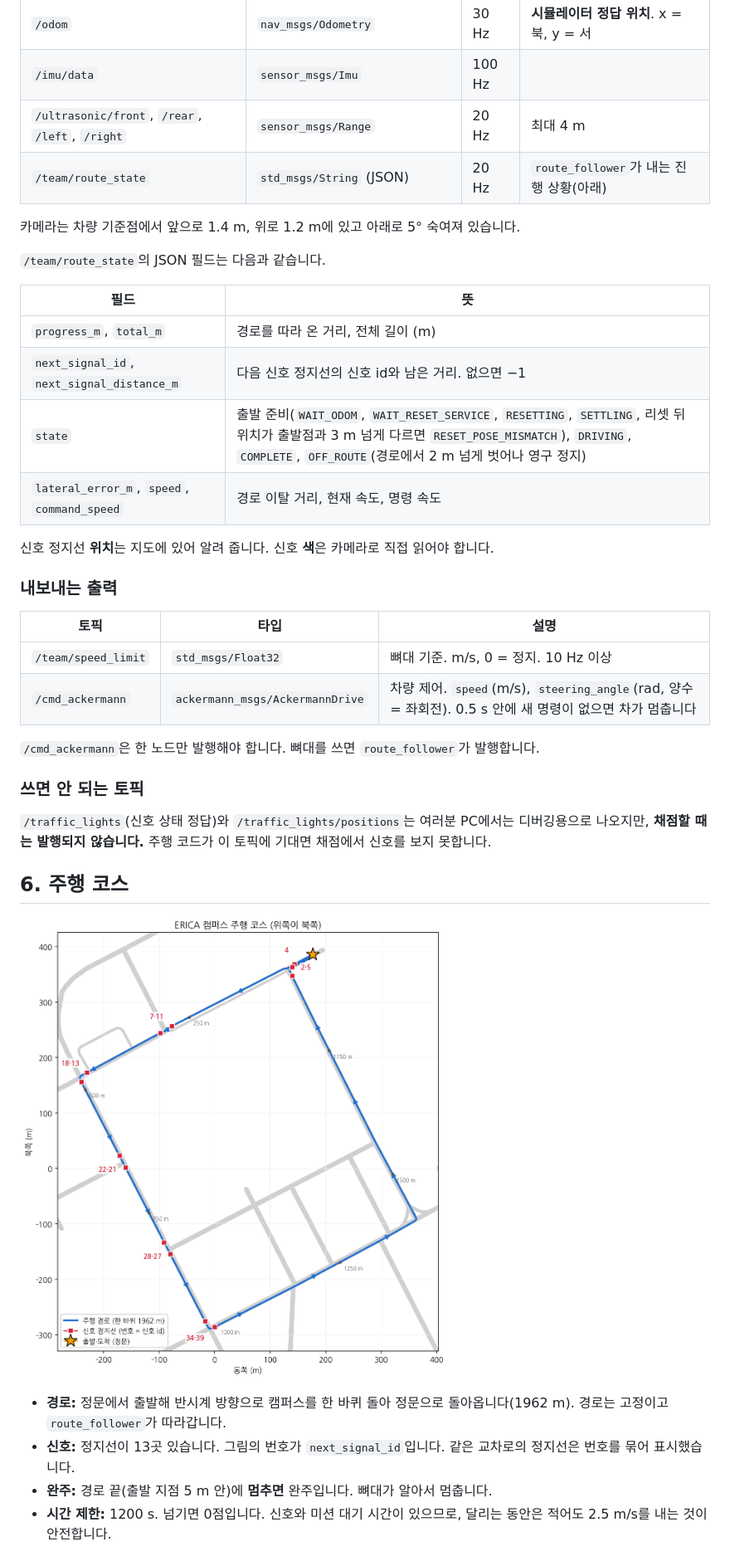
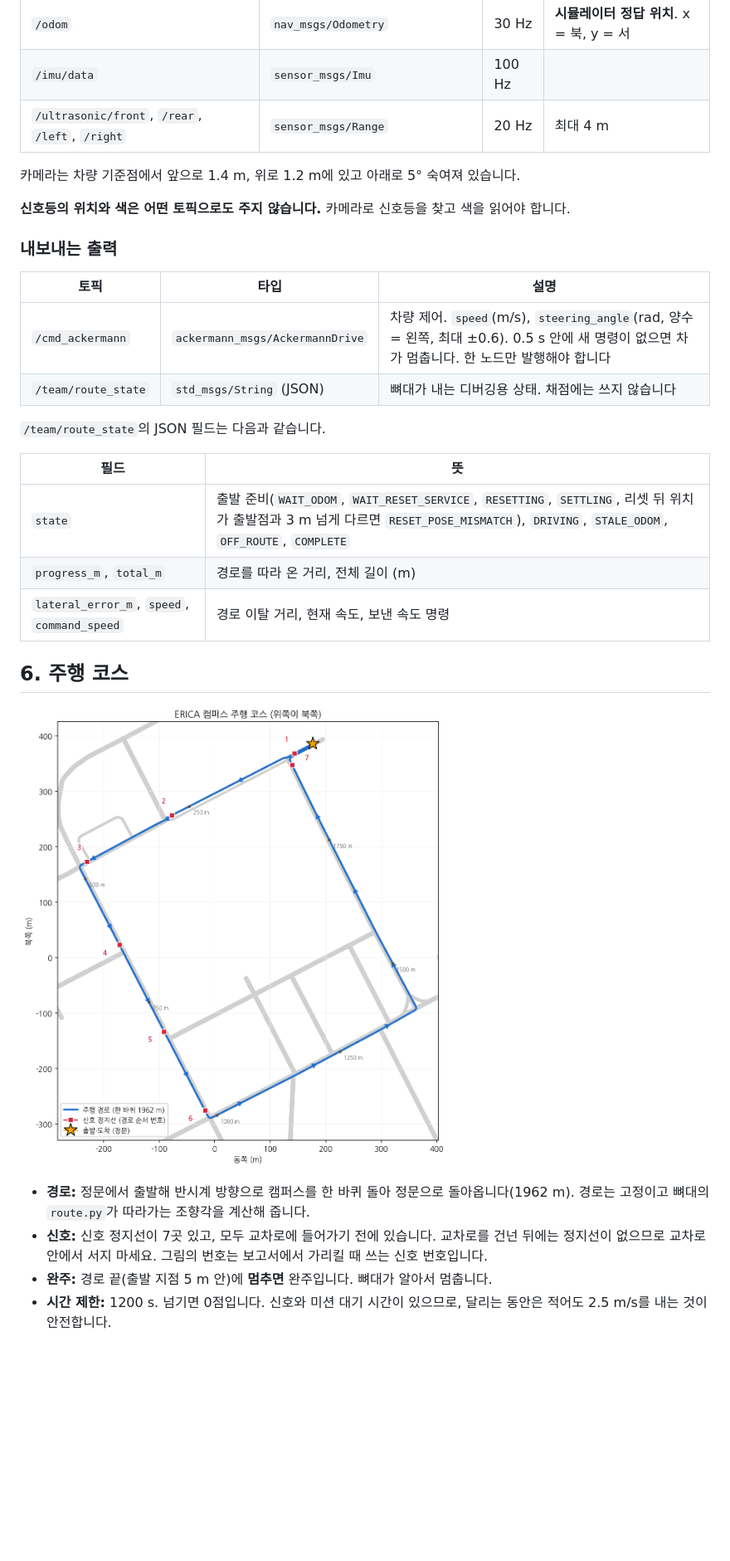
Before and after one commit to ingyu0808/avsim-assignment, a Markdown page: docs/assignment/student-guide.md, the part around one of its changes. Shown at 83% size. Drawn GitHub-style; pictures changed too: docs/assignment/course-map.png; blank space fills up the shorter version.

```diff
--- a/docs/assignment/student-guide.md
+++ b/docs/assignment/student-guide.md
@@ -132,41 +132,32 @@ team_07/
 | `/odom` | `nav_msgs/Odometry` | 30 Hz | **시뮬레이터 정답 위치**. x = 북, y = 서 |
 | `/imu/data` | `sensor_msgs/Imu` | 100 Hz | |
 | `/ultrasonic/front`, `/rear`, `/left`, `/right` | `sensor_msgs/Range` | 20 Hz | 최대 4 m |
-| `/team/route_state` | `std_msgs/String` (JSON) | 20 Hz | `route_follower`가 내는 진행 상황(아래) |
 
 카메라는 차량 기준점에서 앞으로 1.4 m, 위로 1.2 m에 있고 아래로 5° 숙여져 있습니다.
+
+**신호등의 위치와 색은 어떤 토픽으로도 주지 않습니다.** 카메라로 신호등을 찾고 색을 읽어야 합니다.
+
+### 내보내는 출력
+
+| 토픽 | 타입 | 설명 |
+|---|---|---|
+| `/cmd_ackermann` | `ackermann_msgs/AckermannDrive` | 차량 제어. `speed`(m/s), `steering_angle`(rad, 양수 = 왼쪽, 최대 ±0.6). 0.5 s 안에 새 명령이 없으면 차가 멈춥니다. 한 노드만 발행해야 합니다 |
+| `/team/route_state` | `std_msgs/String` (JSON) | 뼈대가 내는 디버깅용 상태. 채점에는 쓰지 않습니다 |
 
 `/team/route_state`의 JSON 필드는 다음과 같습니다.
 
 | 필드 | 뜻 |
 |---|---|
+| `state` | 출발 준비(`WAIT_ODOM`, `WAIT_RESET_SERVICE`, `RESETTING`, `SETTLING`, 리셋 뒤 위치가 출발점과 3 m 넘게 다르면 `RESET_POSE_MISMATCH`), `DRIVING`, `STALE_ODOM`, `OFF_ROUTE`, `COMPLETE` |
 | `progress_m`, `total_m` | 경로를 따라 온 거리, 전체 길이 (m) |
-| `next_signal_id`, `next_signal_distance_m` | 다음 신호 정지선의 신호 id와 남은 거리. 없으면 −1 |
-| `state` | 출발 준비(`WAIT_ODOM`, `WAIT_RESET_SERVICE`, `RESETTING`, `SETTLING`, 리셋 뒤 위치가 출발점과 3 m 넘게 다르면 `RESET_POSE_MISMATCH`), `DRIVING`, `COMPLETE`, `OFF_ROUTE`(경로에서 2 m 넘게 벗어나 영구 정지) |
-| `lateral_error_m`, `speed`, `command_speed` | 경로 이탈 거리, 현재 속도, 명령 속도 |
-
-신호 정지선 **위치**는 지도에 있어 알려 줍니다. 신호 **색**은 카메라로 직접 읽어야 합니다.
-
-### 내보내는 출력
-
-| 토픽 | 타입 | 설명 |
-|---|---|---|
-| `/team/speed_limit` | `std_msgs/Float32` | 뼈대 기준. m/s, 0 = 정지. 10 Hz 이상 |
-| `/cmd_ackermann` | `ackermann_msgs/AckermannDrive` | 차량 제어. `speed`(m/s), `steering_angle`(rad, 양수 = 좌회전). 0.5 s 안에 새 명령이 없으면 차가 멈춥니다 |
-
-`/cmd_ackermann`은 한 노드만 발행해야 합니다. 뼈대를 쓰면 `route_follower`가 발행합니다.
-
-### 쓰면 안 되는 토픽
-
-`/traffic_lights`(신호 상태 정답)와 `/traffic_lights/positions`는 여러분 PC에서는 디버깅용으로
-나오지만, **채점할 때는 발행되지 않습니다.** 주행 코드가 이 토픽에 기대면 채점에서 신호를 보지 못합니다.
+| `lateral_error_m`, `speed`, `command_speed` | 경로 이탈 거리, 현재 속도, 보낸 속도 명령 |
 
 ## 6. 주행 코스
 
 ![주행 코스](course-map.png)
 
-- **경로:** 정문에서 출발해 반시계 방향으로 캠퍼스를 한 바퀴 돌아 정문으로 돌아옵니다(1962 m). 경로는 고정이고 `route_follower`가 따라갑니다.
-- **신호:** 정지선이 13곳 있습니다. 그림의 번호가 `next_signal_id`입니다. 같은 교차로의 정지선은 번호를 묶어 표시했습니다.
+- **경로:** 정문에서 출발해 반시계 방향으로 캠퍼스를 한 바퀴 돌아 정문으로 돌아옵니다(1962 m). 경로는 고정이고 뼈대의 `route.py`가 따라가는 조향각을 계산해 줍니다.
+- **신호:** 신호 정지선이 7곳 있고, 모두 교차로에 들어가기 전에 있습니다. 교차로를 건넌 뒤에는 정지선이 없으므로 교차로 안에서 서지 마세요. 그림의 번호는 보고서에서 가리킬 때 쓰는 신호 번호입니다.
 - **완주:** 경로 끝(출발 지점 5 m 안)에 **멈추면** 완주입니다. 뼈대가 알아서 멈춥니다.
 - **시간 제한:** 1200 s. 넘기면 0점입니다. 신호와 미션 대기 시간이 있으므로, 달리는 동안은 적어도 2.5 m/s를 내는 것이 안전합니다.
 
```
Also changed, not shown: other parts of docs/assignment/student-guide.md (+16 -17 lines), README.md (+10 -8 lines), 18 other files.
